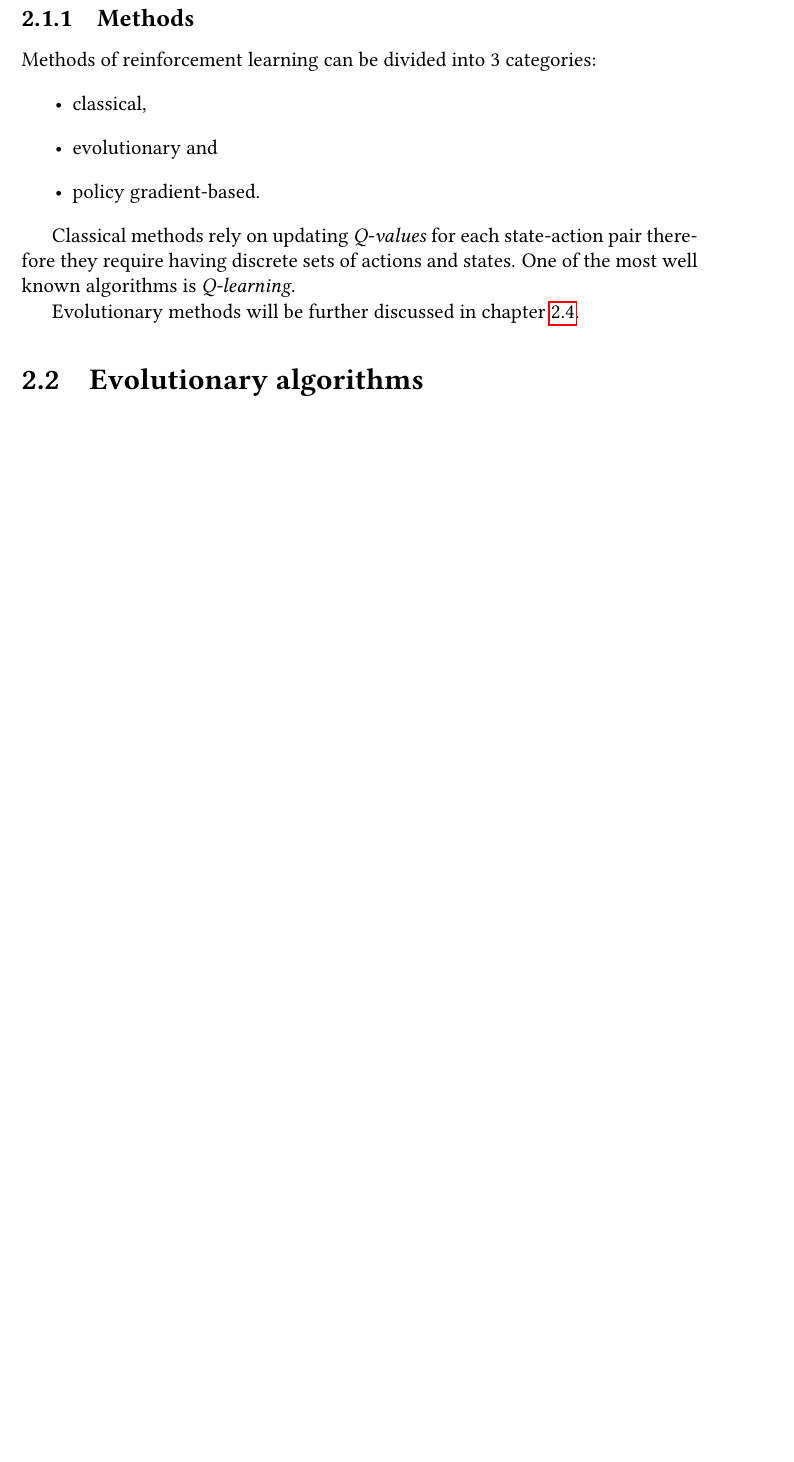
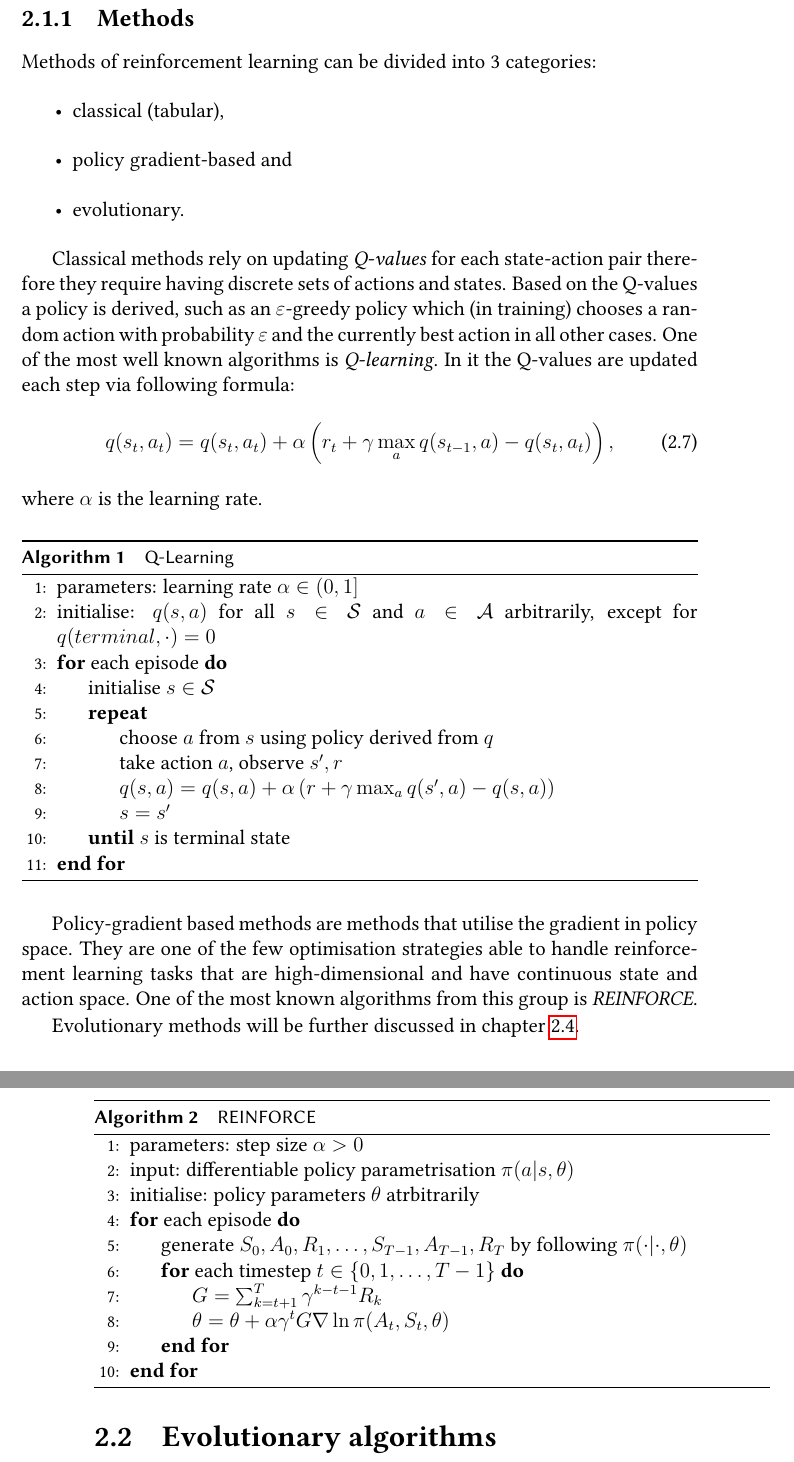
Before and after one commit to MichalPospech/bc-thesis, a LaTeX thesis (thesis.tex, which reads ch2.tex): part of page 17 of 34 before the commit and two parts of pages 17 and 18 of 34 after it, the two joined at a grey line, cut so that both start at the same text, the shorter picture padded with empty space. Compiled offline with pdfLaTeX.

Commit message:
RL methods

```diff
--- a/ch2.tex
+++ b/ch2.tex
@@ -49,12 +49,54 @@ where $\mathrm{E}_\pi[.]$ is expected value when following policy $\pi$ in every
 \end{equation}\cite{Sutton1998}
 \subsection{Methods}
 Methods of reinforcement learning can be divided into 3 categories: \begin{itemize}
-    \item classical,
-    \item evolutionary and
-    \item policy gradient-based.
+    \item classical (tabular),
+    \item policy gradient-based and
+    \item evolutionary.
 \end{itemize}
 
-Classical methods rely on updating \emph{Q-values} for  each state-action pair therefore they require having discrete sets of actions and states. One of the most well known algorithms is \emph{Q-learning}.
+Classical methods rely on updating \emph{Q-values} for each state-action pair therefore they require having discrete sets of actions and states. Based on the Q-values a policy is derived, such as an $\varepsilon$-greedy policy which (in training) chooses a random action with probability $\varepsilon$ and the currently best action in all other cases. One of the most well known algorithms is \emph{Q-learning}. In it the Q-values are updated each step via following formula:
+\begin{equation}
+    q(s_t,a_t) = q(s_t,a_t) + \alpha \left( r_t+\gamma \max_a q(s_{t-1},a)-q(s_t,a_t)\right),
+\end{equation}
+where $\alpha$ is the learning rate.
+
+\begin{algorithm}
+    \begin{algorithmic}[1]
+    \caption{Q-Learning}
+    \label{alg:q-learning}
+        \State parameters: learning rate $\alpha \in (0,1]$
+        \State initialise: $q(s,a)$ for all $s\in\mathcal{S}$ and $a\in \mathcal{A}$ arbitrarily, except for $q(terminal, \cdot) = 0$
+        \For{each episode}
+            \State initialise $s\in\mathcal{S}$
+            \Repeat
+                \State choose $a$ from $s$ using policy derived from $q$
+                \State take action $a$, observe $s', r$
+                \State $q(s,a) = q(s,a) + \alpha \left( r+\gamma \max_a q(s',a)-q(s,a)\right)$
+                \State $s = s'$
+            \Until{$s$ is terminal state}
+        \EndFor
+    \end{algorithmic}
+\end{algorithm}
+
+Policy-gradient based methods are methods that utilise the gradient in policy space. They are one  of the few optimisation strategies able to handle reinforcement learning tasks that are high-dimensional and have continuous state and action space. One of the most known algorithms from this group is \emph{REINFORCE}.
+
+
+\begin{algorithm}
+    \begin{algorithmic}[1]
+    \caption{REINFORCE}
+    \label{alg:reinforce}
+        \State parameters: step size $\alpha>0$
+        \State input: differentiable policy parametrisation $\pi(a|s,\theta)$
+        \State initialise: policy parameters $\theta$ atrbitrarily
+        \For{each episode}
+            \State generate $S_0, A_0, R_1,\dots,S_{T-1},A_{T-1},R_T$ by following $\pi(\cdot|\cdot,\theta)$
+            \For{each timestep $t \in \{0,1,\dots, T-1\}$}
+                \State $G = \sum_{k=t+1}^T\gamma^{k-t-1}R_k$
+                \State $\theta = \theta + \alpha \gamma^t G \nabla\ln\pi(A_t,S_t,\theta)$
+            \EndFor
+        \EndFor
+    \end{algorithmic}
+\end{algorithm}
 
 Evolutionary methods will be further discussed in chapter \ref{sec:es-reinf}.
 
```
Also changed, not shown: thesis.pdf.
